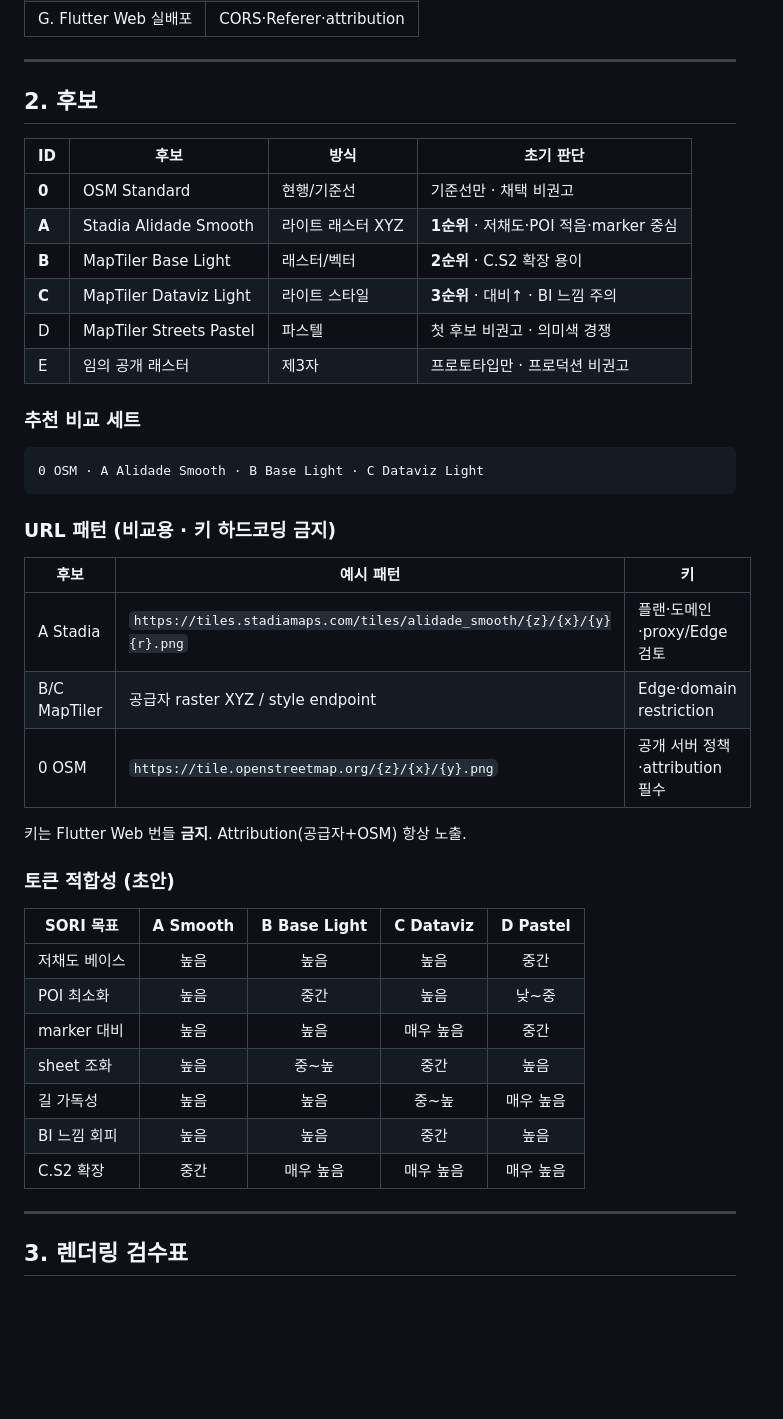
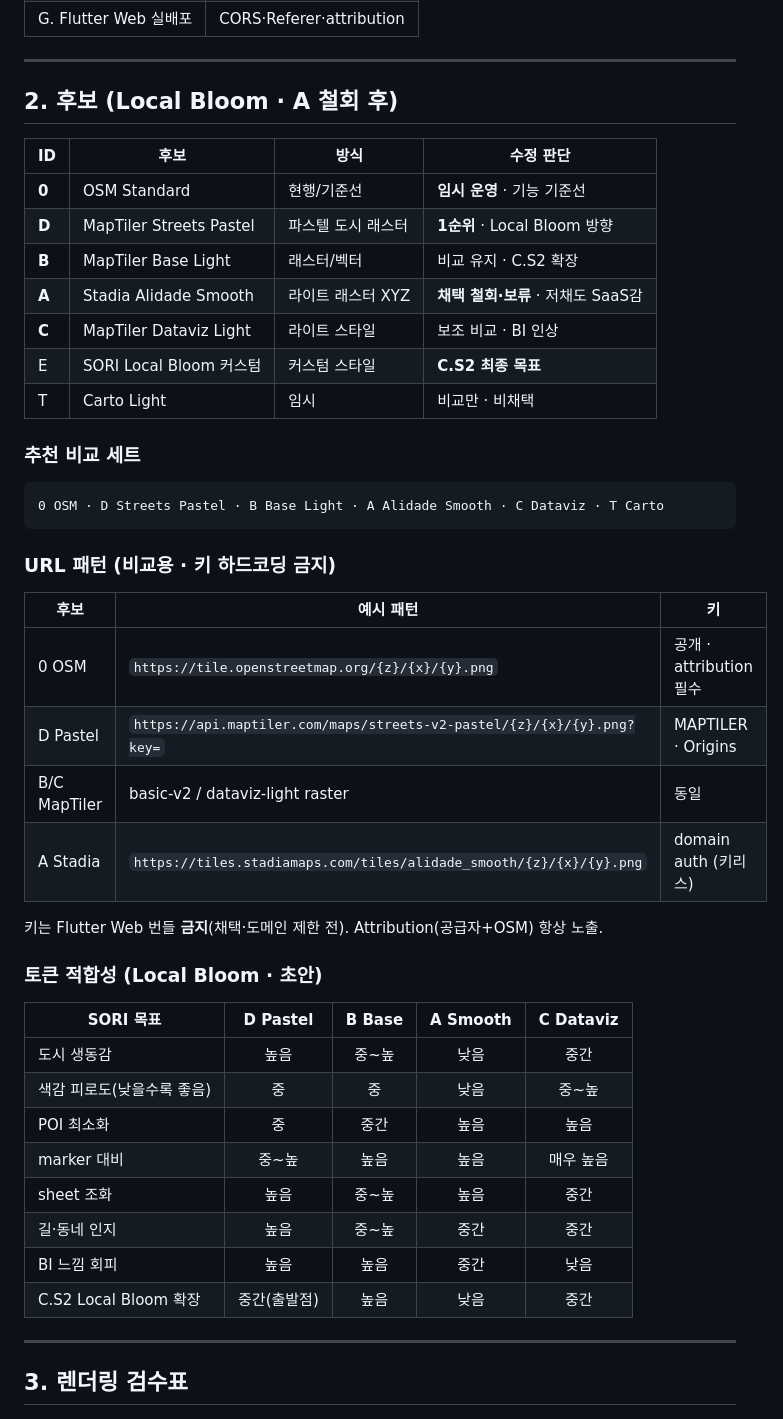
Before and after one commit to white-miner/SORI, a Markdown page: docs/PRD_v7.9_REGION_MAP_CS1_BASEMAP.md, the part around the change. Rendered like a GitHub page; blank space fills up the shorter version.

Commit message:
docs(community): C.S1 BASEMAP을 Local Bloom·D Pastel 우선으로 동기화
Co-authored-by: Cursor <cursoragent@cursor.com>

````diff
--- a/docs/PRD_v7.9_REGION_MAP_CS1_BASEMAP.md
+++ b/docs/PRD_v7.9_REGION_MAP_CS1_BASEMAP.md
@@ -52,44 +52,47 @@ Quiet Local Canvas → 조용한 배경 → 콘텐츠 마커 먼저 → sheet와
 
 ---
 
-## 2. 후보
+## 2. 후보 (Local Bloom · A 철회 후)
 
-| ID | 후보 | 방식 | 초기 판단 |
+| ID | 후보 | 방식 | 수정 판단 |
 |----|------|------|-----------|
-| **0** | OSM Standard | 현행/기준선 | 기준선만 · 채택 비권고 |
-| **A** | Stadia Alidade Smooth | 라이트 래스터 XYZ | **1순위** · 저채도·POI 적음·marker 중심 |
-| **B** | MapTiler Base Light | 래스터/벡터 | **2순위** · C.S2 확장 용이 |
-| **C** | MapTiler Dataviz Light | 라이트 스타일 | **3순위** · 대비↑ · BI 느낌 주의 |
-| D | MapTiler Streets Pastel | 파스텔 | 첫 후보 비권고 · 의미색 경쟁 |
-| E | 임의 공개 래스터 | 제3자 | 프로토타입만 · 프로덕션 비권고 |
+| **0** | OSM Standard | 현행/기준선 | **임시 운영** · 기능 기준선 |
+| **D** | MapTiler Streets Pastel | 파스텔 도시 래스터 | **1순위** · Local Bloom 방향 |
+| **B** | MapTiler Base Light | 래스터/벡터 | 비교 유지 · C.S2 확장 |
+| **A** | Stadia Alidade Smooth | 라이트 래스터 XYZ | **채택 철회·보류** · 저채도 SaaS감 |
+| **C** | MapTiler Dataviz Light | 라이트 스타일 | 보조 비교 · BI 인상 |
+| E | SORI Local Bloom 커스텀 | 커스텀 스타일 | **C.S2 최종 목표** |
+| T | Carto Light | 임시 | 비교만 · 비채택 |
 
 ### 추천 비교 세트
 
 ```
-0 OSM · A Alidade Smooth · B Base Light · C Dataviz Light
+0 OSM · D Streets Pastel · B Base Light · A Alidade Smooth · C Dataviz · T Carto
 ```
 
 ### URL 패턴 (비교용 · 키 하드코딩 금지)
 
 | 후보 | 예시 패턴 | 키 |
 |------|-----------|-----|
-| A Stadia | `https://tiles.stadiamaps.com/tiles/alidade_smooth/{z}/{x}/{y}{r}.png` | 플랜·도메인·proxy/Edge 검토 |
-| B/C MapTiler | 공급자 raster XYZ / style endpoint | Edge·domain restriction |
-| 0 OSM | `https://tile.openstreetmap.org/{z}/{x}/{y}.png` | 공개 서버 정책·attribution 필수 |
+| 0 OSM | `https://tile.openstreetmap.org/{z}/{x}/{y}.png` | 공개 · attribution 필수 |
+| D Pastel | `https://api.maptiler.com/maps/streets-v2-pastel/{z}/{x}/{y}.png?key=` | MAPTILER · Origins |
+| B/C MapTiler | basic-v2 / dataviz-light raster | 동일 |
+| A Stadia | `https://tiles.stadiamaps.com/tiles/alidade_smooth/{z}/{x}/{y}.png` | domain auth (키리스) |
 
-키는 Flutter Web 번들 **금지**. Attribution(공급자+OSM) 항상 노출.
+키는 Flutter Web 번들 **금지**(채택·도메인 제한 전). Attribution(공급자+OSM) 항상 노출.
 
-### 토큰 적합성 (초안)
+### 토큰 적합성 (Local Bloom · 초안)
 
-| SORI 목표 | A Smooth | B Base Light | C Dataviz | D Pastel |
-|-----------|:--------:|:------------:|:---------:|:--------:|
-| 저채도 베이스 | 높음 | 높음 | 높음 | 중간 |
-| POI 최소화 | 높음 | 중간 | 높음 | 낮~중 |
-| marker 대비 | 높음 | 높음 | 매우 높음 | 중간 |
-| sheet 조화 | 높음 | 중~높 | 중간 | 높음 |
-| 길 가독성 | 높음 | 높음 | 중~높 | 매우 높음 |
-| BI 느낌 회피 | 높음 | 높음 | 중간 | 높음 |
-| C.S2 확장 | 중간 | 매우 높음 | 매우 높음 | 매우 높음 |
+| SORI 목표 | D Pastel | B Base | A Smooth | C Dataviz |
+|-----------|:--------:|:------:|:--------:|:---------:|
+| 도시 생동감 | 높음 | 중~높 | 낮음 | 중간 |
+| 색감 피로도(낮을수록 좋음) | 중 | 중 | 낮음 | 중~높 |
+| POI 최소화 | 중 | 중간 | 높음 | 높음 |
+| marker 대비 | 중~높 | 높음 | 높음 | 매우 높음 |
+| sheet 조화 | 높음 | 중~높 | 높음 | 중간 |
+| 길·동네 인지 | 높음 | 중~높 | 중간 | 중간 |
+| BI 느낌 회피 | 높음 | 높음 | 중간 | 낮음 |
+| C.S2 Local Bloom 확장 | 중간(출발점) | 높음 | 낮음 | 중간 |
 
 ---
 
````
